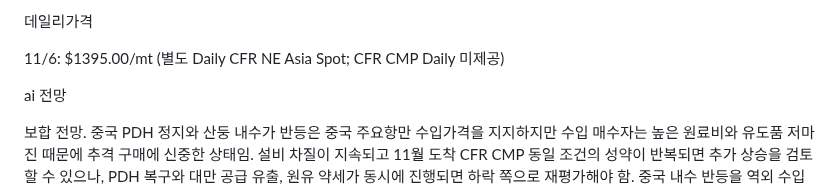
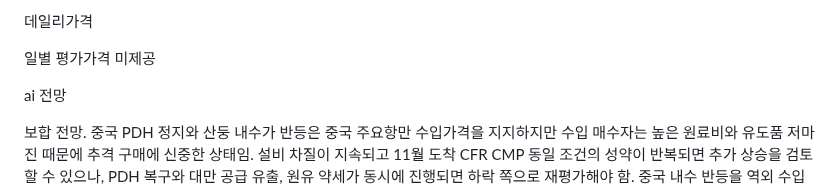
Before and after one commit to jskimlam/Petrochemical-Weekly-Board, a Markdown page: data/weekly/W45.md, the part around the change. Drawn GitHub-style.

Commit message:
Separate CFR NE Asia daily from weekly China Main Ports benchmark

```diff
--- a/data/weekly/W45.md
+++ b/data/weekly/W45.md
@@ -74,7 +74,7 @@ Propylene PG CFR China Main Ports Spot Weekly: $1395.00/mt ← $1375.00/mt (전
 
 데일리가격
 
-11/6: $1395.00/mt (별도 Daily CFR NE Asia Spot; CFR CMP Daily 미제공)
+일별 평가가격 미제공
 
 ai 전망
 
```
